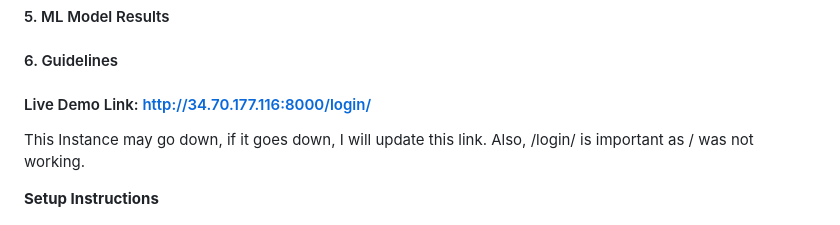
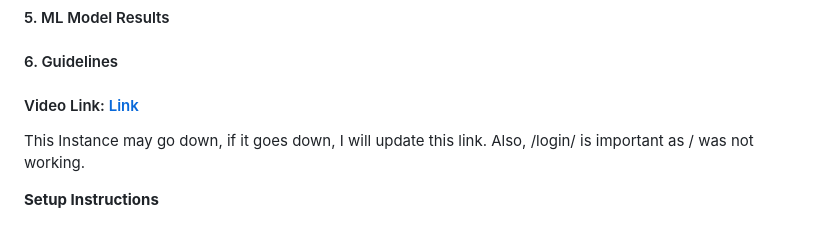
Before and after one commit to bhuvanthirwani/Road-Accident-Severity-App, a Markdown page: README.md, the part around the change. GitHub-like rendering.

```diff
--- a/README.md
+++ b/README.md
@@ -17,7 +17,7 @@
 <h4>5. ML Model Results</h4>
 <h4>6. Guidelines</h4>
 
-<h4>Live Demo Link: <a href="http://34.70.177.116:8000/login/" target="_blank">http://34.70.177.116:8000/login/</a> </h4>
+<h4>Video Link: <a href="https://drive.google.com/file/d/12MUpvx2y0xK9hq_jEnSePjqvCclMPQqi/view?usp=drive_link" target="_blank">Link</a> </h4>
 <p>This Instance may go down, if it goes down, I will update this link. Also, /login/ is important as / was not working.</p>
 
 **Setup Instructions**
```
